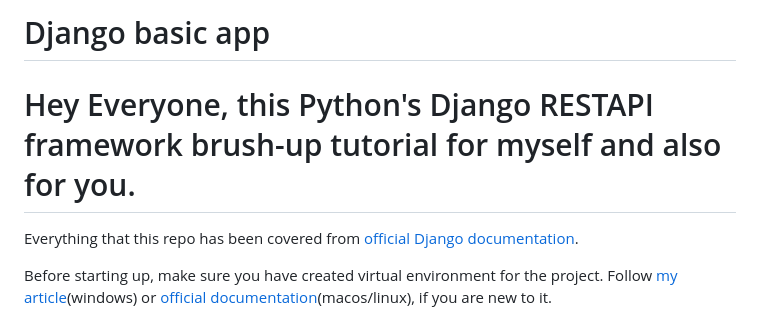
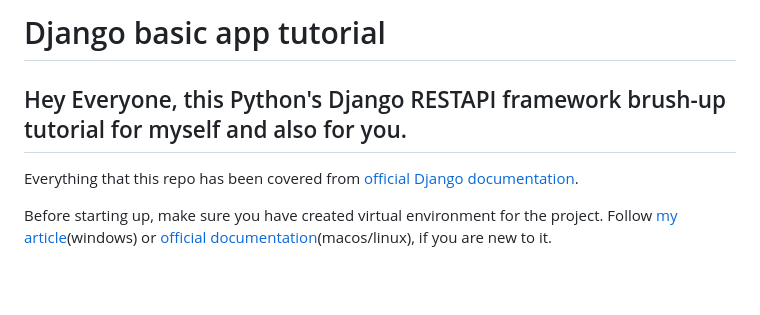
Before and after one commit to Jairus313/django_basics, a Markdown page: README.md, the part around the change. Rendered like a GitHub page; blank space fills up the shorter version.

```diff
--- a/README.md
+++ b/README.md
@@ -1,6 +1,6 @@
-# Django basic app
+# Django basic app tutorial
 
-# Hey Everyone, this Python's Django RESTAPI framework brush-up tutorial for myself and also for you.
+## Hey Everyone, this Python's Django RESTAPI framework brush-up tutorial for myself and also for you.
 
 Everything that this repo has been covered from [official Django documentation](https://docs.djangoproject.com/en/5.1/).
 
```
